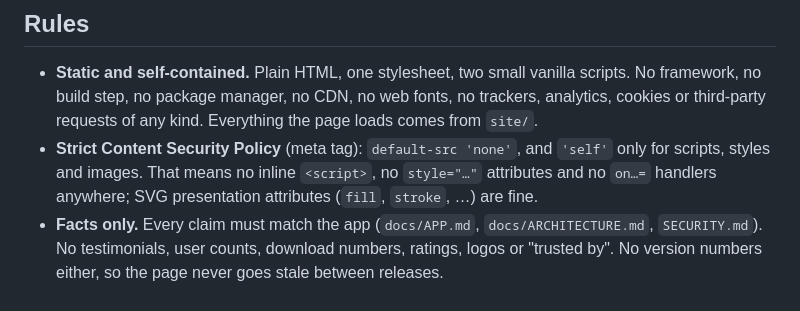
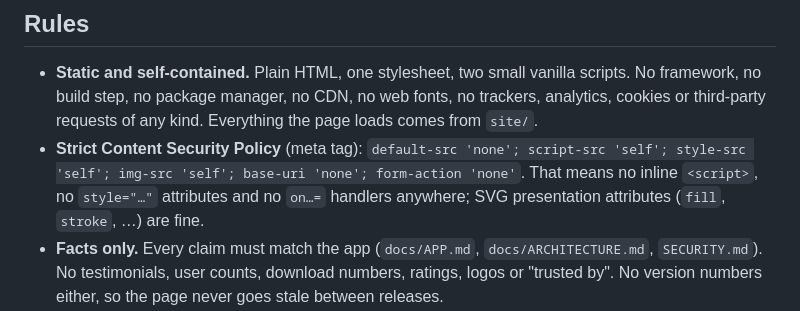
Before and after one commit to PassTunnel/passtunnel, a Markdown page: docs/WEBSITE.md, the part around the change. GitHub-like rendering.

Commit message:
docs: give the exact Content Security Policy in the website spec

```diff
--- a/docs/WEBSITE.md
+++ b/docs/WEBSITE.md
@@ -12,8 +12,8 @@ maintained. The code in `site/` is the source of truth for the exact look.
 - **Static and self-contained.** Plain HTML, one stylesheet, two small vanilla scripts. No
   framework, no build step, no package manager, no CDN, no web fonts, no trackers, analytics,
   cookies or third-party requests of any kind. Everything the page loads comes from `site/`.
-- **Strict Content Security Policy** (meta tag): `default-src 'none'`, and `'self'` only for
-  scripts, styles and images. That means no inline `<script>`, no `style="…"` attributes and no
+- **Strict Content Security Policy** (meta tag): `default-src 'none'; script-src 'self';
+  style-src 'self'; img-src 'self'; base-uri 'none'; form-action 'none'`. That means no inline `<script>`, no `style="…"` attributes and no
   `on…=` handlers anywhere; SVG presentation attributes (`fill`, `stroke`, …) are fine.
 - **Facts only.** Every claim must match the app (`docs/APP.md`, `docs/ARCHITECTURE.md`,
   `SECURITY.md`). No testimonials, user counts, download numbers, ratings, logos or "trusted by".
```
